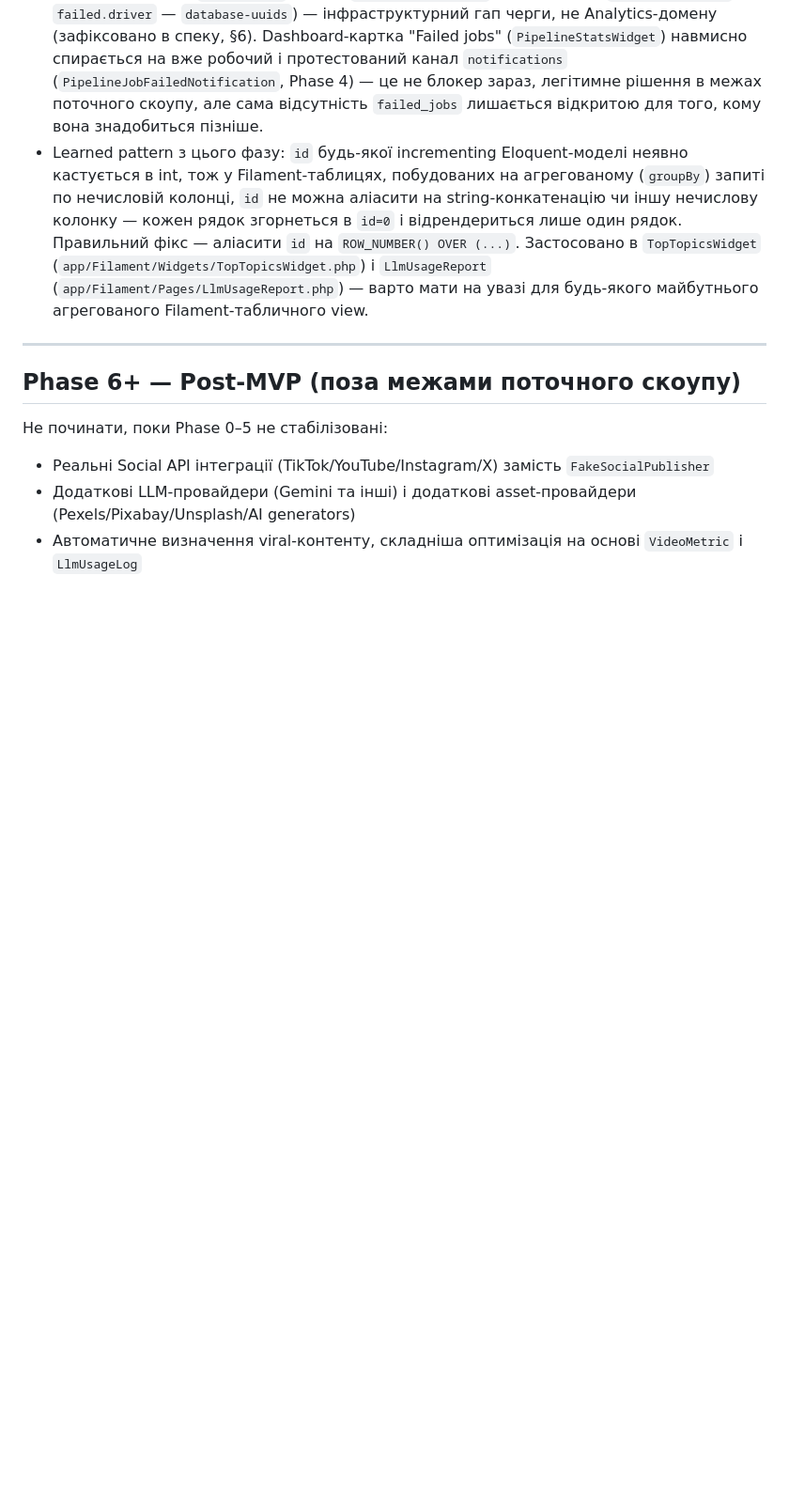
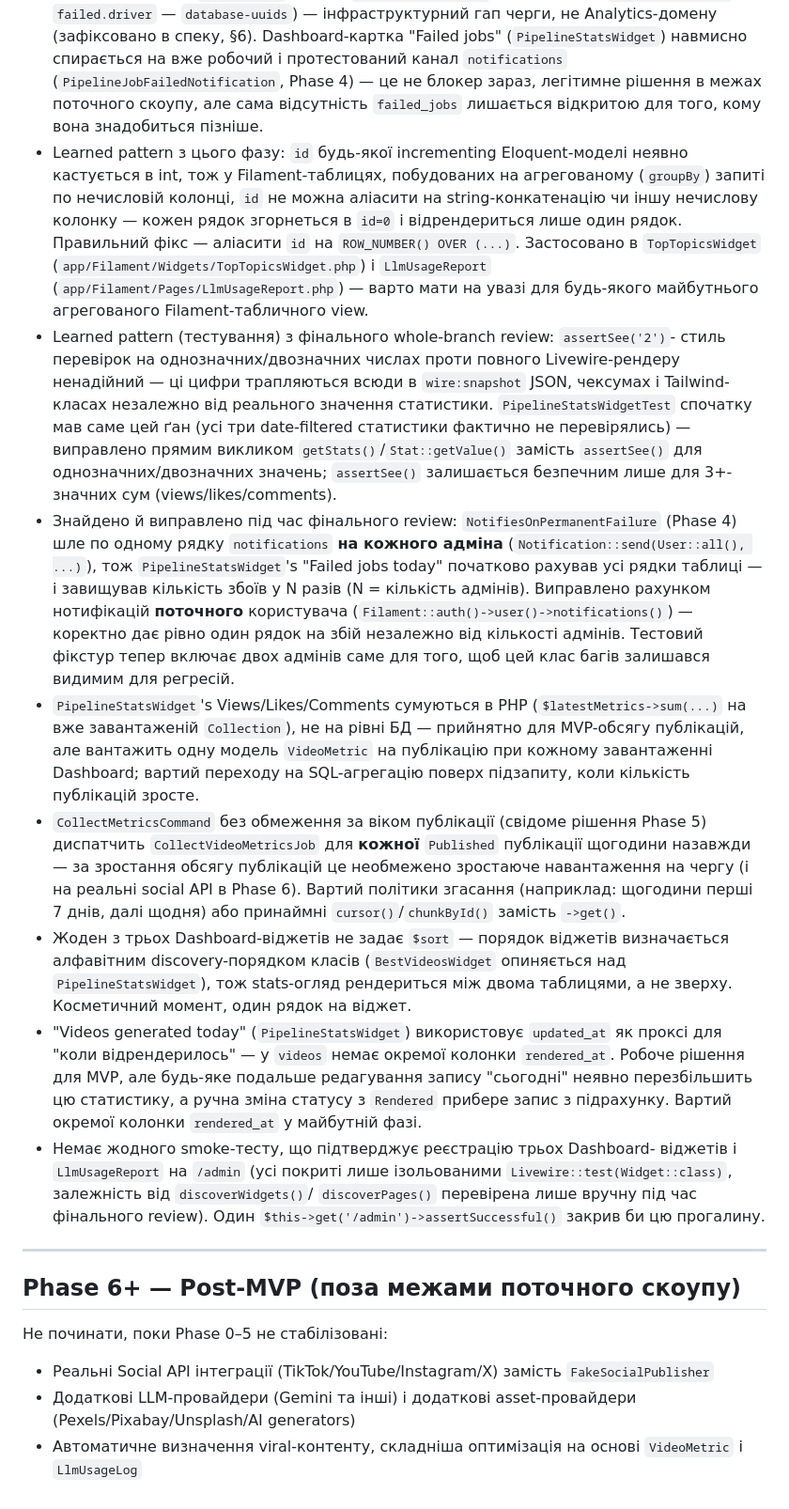
Before and after one commit to nezhanox/AutoContent, a Markdown page: ROADMAP.md, the part around one of its changes. Shown at 94% size. Rendered like a GitHub page; blank space fills up the shorter version.

Commit message:
Fix final-review findings: Failed-jobs fan-out bug + test-rigor gaps
Final whole-branch review found a real cross-task bug: NotifiesOnPermanentFailure
(Phase 4) sends one notification row per admin user, so PipelineStatsWidget's
"Failed jobs today" (counting all `notifications` rows) over-counts by a factor
of the admin count. Fixed by counting the current viewer's own notifications
instead. Also found PipelineStatsWidgetTest's single/double-digit assertSee()
checks pass regardless of correctness (those digits appear incidentally
throughout Livewire's rendered markup) — fixed by asserting getStats()'s
structured Stat values directly for the three small-number stats, and adding
a second admin user to the fixture so the fan-out bug is actually pinned.

Also applied the reviewer's cheap follow-ups: corrected ROADMAP.md's claim
that VideoMetricResource has no bulk-delete (DeleteBulkAction is intentionally
kept per spec §2), added VideoMetric.php to the widgets deliverable's file
list, recorded both fixes plus five deferred Minor items as Phase 6+ notes,
and switched LlmUsageReportTest's ambiguous assertSee('300') to the group-
unique '450'.

This commit updates the plan and ROADMAP; the corresponding application-code
fix (PipelineStatsWidget.php + its test) is dispatched separately to the
Task 6 implementer.

```diff
--- a/ROADMAP.md
+++ b/ROADMAP.md
@@ -567,6 +570,50 @@ Plan: `docs/superpowers/plans/2026-09-18-phase5-analytics.md`
   (`app/Filament/Widgets/TopTopicsWidget.php`) і `LlmUsageReport`
   (`app/Filament/Pages/LlmUsageReport.php`) — варто мати на увазі для будь-якого
   майбутнього агрегованого Filament-табличного view.
+* Learned pattern (тестування) з фінального whole-branch review: `assertSee('2')`-
+  стиль перевірок на однозначних/двозначних числах проти повного Livewire-рендеру
+  ненадійний — ці цифри трапляються всюди в `wire:snapshot` JSON, чексумах і
+  Tailwind-класах незалежно від реального значення статистики. `PipelineStatsWidgetTest`
+  спочатку мав саме цей ґан (усі три date-filtered статистики фактично не
+  перевірялись) — виправлено прямим викликом `getStats()`/`Stat::getValue()`
+  замість `assertSee()` для однозначних/двозначних значень; `assertSee()`
+  залишається безпечним лише для 3+-значних сум (views/likes/comments).
+* Знайдено й виправлено під час фінального review: `NotifiesOnPermanentFailure`
+  (Phase 4) шле по одному рядку `notifications` **на кожного адміна**
+  (`Notification::send(User::all(), ...)`), тож `PipelineStatsWidget`'s "Failed
+  jobs today" початково рахував усі рядки таблиці — і завищував кількість
+  збоїв у N разів (N = кількість адмінів). Виправлено рахунком нотифікацій
+  **поточного** користувача (`Filament::auth()->user()->notifications()`) —
+  коректно дає рівно один рядок на збій незалежно від кількості адмінів. Тестовий
+  фікстур тепер включає двох адмінів саме для того, щоб цей клас багів
+  залишався видимим для регресій.
+* `PipelineStatsWidget`'s Views/Likes/Comments сумуються в PHP
+  (`$latestMetrics->sum(...)` на вже завантаженій `Collection`), не на рівні
+  БД — прийнятно для MVP-обсягу публікацій, але вантажить одну модель
+  `VideoMetric` на публікацію при кожному завантаженні Dashboard; вартий
+  переходу на SQL-агрегацію поверх підзапиту, коли кількість публікацій
+  зросте.
+* `CollectMetricsCommand` без обмеження за віком публікації (свідоме рішення
+  Phase 5) диспатчить `CollectVideoMetricsJob` для **кожної** `Published`
+  публікації щогодини назавжди — за зростання обсягу публікацій це
+  необмежено зростаюче навантаження на чергу (і на реальні social API в
+  Phase 6). Вартий політики згасання (наприклад: щогодини перші 7 днів,
+  далі щодня) або принаймні `cursor()`/`chunkById()` замість `->get()`.
+* Жоден з трьох Dashboard-віджетів не задає `$sort` — порядок віджетів
+  визначається алфавітним discovery-порядком класів (`BestVideosWidget`
+  опиняється над `PipelineStatsWidget`), тож stats-огляд рендериться між
+  двома таблицями, а не зверху. Косметичний момент, один рядок на віджет.
+* "Videos generated today" (`PipelineStatsWidget`) використовує `updated_at`
+  як проксі для "коли відрендерилось" — у `videos` немає окремої колонки
+  `rendered_at`. Робоче рішення для MVP, але будь-яке подальше редагування
+  запису "сьогодні" неявно перезбільшить цю статистику, а ручна зміна
+  статусу з `Rendered` прибере запис з підрахунку. Вартий окремої колонки
+  `rendered_at` у майбутній фазі.
+* Немає жодного smoke-тесту, що підтверджує реєстрацію трьох Dashboard-
+  віджетів і `LlmUsageReport` на `/admin` (усі покриті лише ізольованими
+  `Livewire::test(Widget::class)`, залежність від `discoverWidgets()`/
+  `discoverPages()` перевірена лише вручну під час фінального review).
+  Один `$this->get('/admin')->assertSuccessful()` закрив би цю прогалину.
 
 ---
 
```
Also changed, not shown: other parts of ROADMAP.md (+5 -2 lines), 1 other file.
